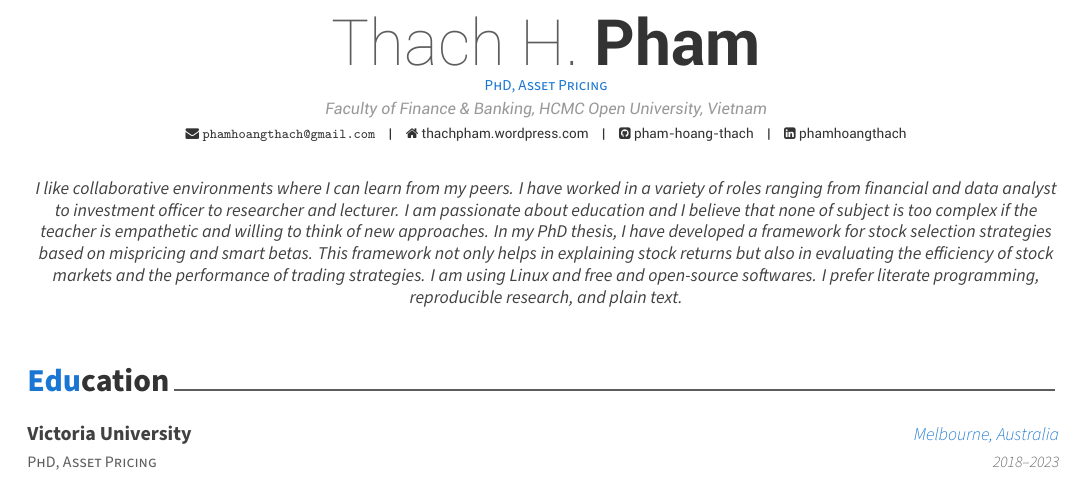
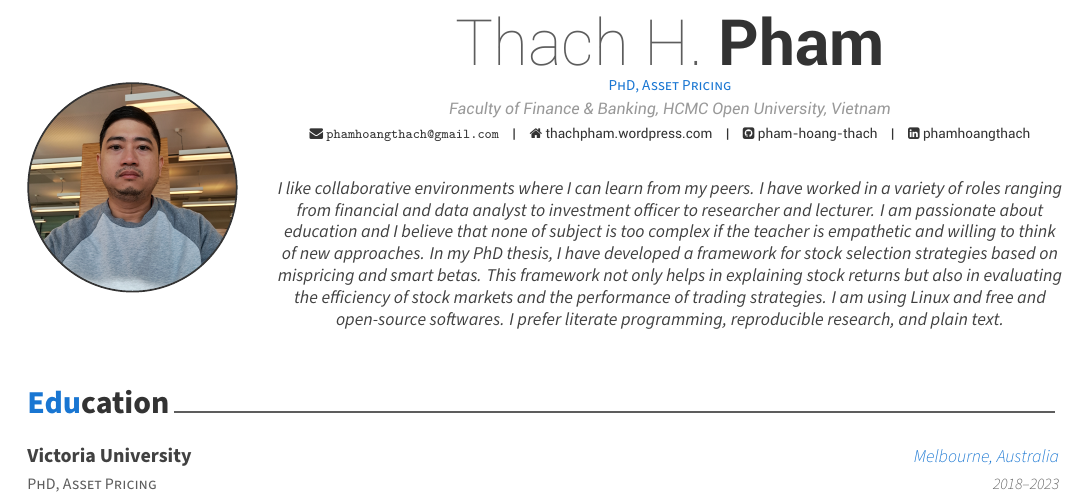
Before and after one commit to Pham-Hoang-Thach/CV-Awesome, an R Markdown document (cv/cv.Rmd): part of page 1 of 3, cut so that both start at the same text. The pictures show the output file cv/cv.pdf that the author committed with the source.

Commit message:
updated cv

```diff
--- a/cv/cv.Rmd
+++ b/cv/cv.Rmd
@@ -2,7 +2,8 @@
 name: Thach H.
 surname: Pham
 position: PhD, Asset Pricing
-headcolor: 1976D2
+profilepic: "thach-vic.jpg"
+headcolor: "1976D2"
 address: |
   | Faculty of Finance & Banking, HCMC Open University, Vietnam
 #phone:
```
Also changed, not shown: cv/cv.pdf, 1 other file.
